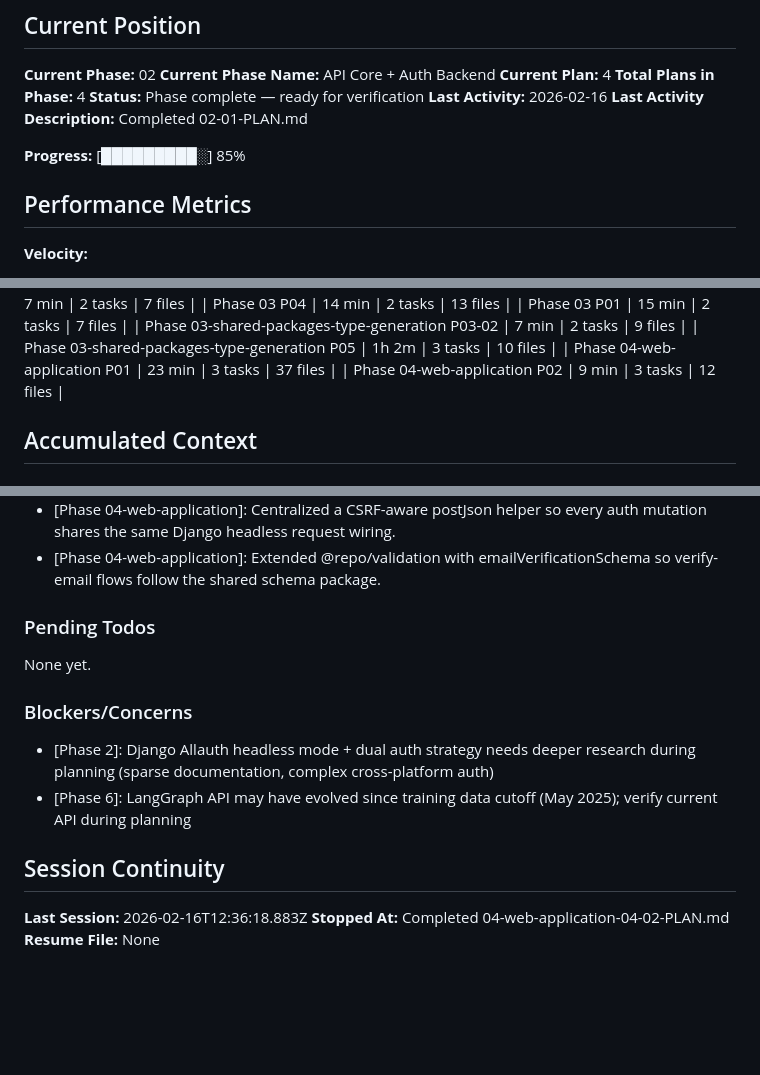
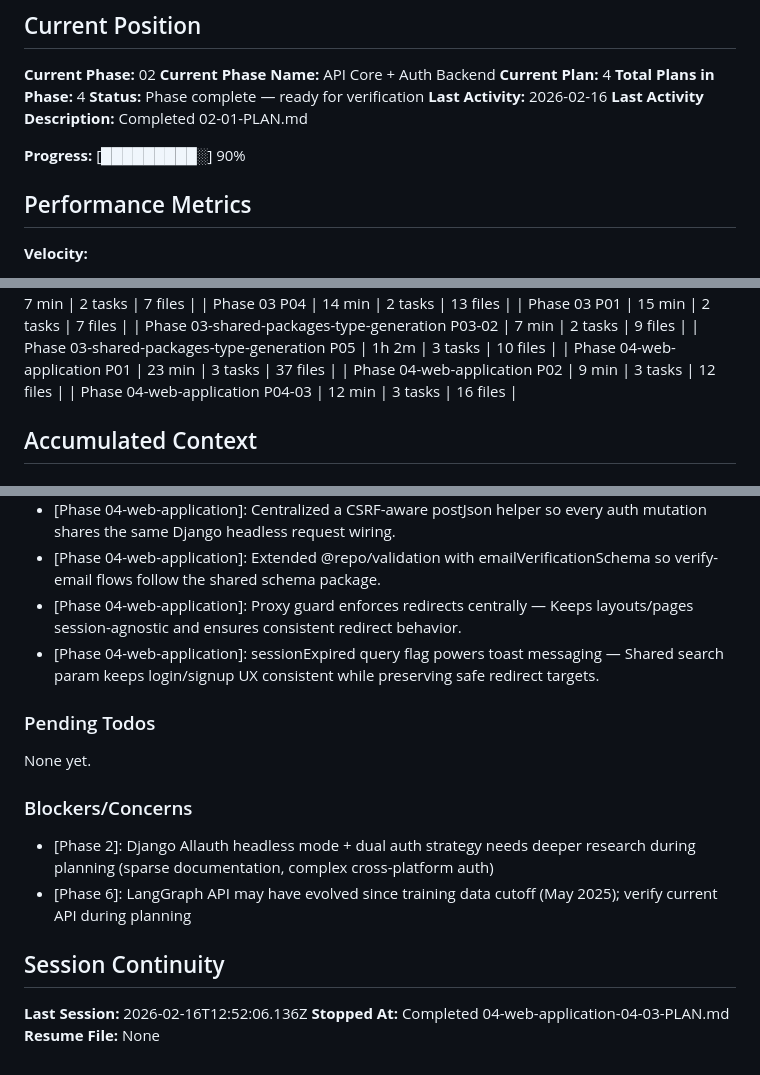
Before and after one commit to soubhratra/foundation-template, a Markdown page: .planning/STATE.md, 3 parts joined by grey strips. GitHub-like rendering; blank space fills up the shorter version.

Commit message:
docs(04-03): complete session guard plan

```diff
--- a/.planning/STATE.md
+++ b/.planning/STATE.md
@@ -17,7 +17,7 @@ See: .planning/PROJECT.md (updated 2026-02-08)
 **Last Activity:** 2026-02-16
 **Last Activity Description:** Completed 02-01-PLAN.md
 
-**Progress:** [█████████░] 85%
+**Progress:** [█████████░] 90%
 
 ## Performance Metrics
 
@@ -53,6 +53,7 @@ See: .planning/PROJECT.md (updated 2026-02-08)
 | Phase 03-shared-packages-type-generation P05 | 1h 2m | 3 tasks | 10 files |
 | Phase 04-web-application P01 | 23 min | 3 tasks | 37 files |
 | Phase 04-web-application P02 | 9 min | 3 tasks | 12 files |
+| Phase 04-web-application P04-03 | 12 min | 3 tasks | 16 files |
 
 ## Accumulated Context
 
@@ -83,6 +84,8 @@ Recent decisions affecting current work:
 - [Phase 04-web-application]: Centralize API base URL helper — Moved buildApiBaseUrl into app/base-url.ts so layouts and future routes can reuse it without duplicating logic.
 - [Phase 04-web-application]: Centralized a CSRF-aware postJson helper so every auth mutation shares the same Django headless request wiring.
 - [Phase 04-web-application]: Extended @repo/validation with emailVerificationSchema so verify-email flows follow the shared schema package.
+- [Phase 04-web-application]: Proxy guard enforces redirects centrally — Keeps layouts/pages session-agnostic and ensures consistent redirect behavior.
+- [Phase 04-web-application]: sessionExpired query flag powers toast messaging — Shared search param keeps login/signup UX consistent while preserving safe redirect targets.
 
 ### Pending Todos
 
@@ -95,6 +98,6 @@ None yet.
 
 ## Session Continuity
 
-**Last Session:** 2026-02-16T12:36:18.883Z
-**Stopped At:** Completed 04-web-application-04-02-PLAN.md
+**Last Session:** 2026-02-16T12:52:06.136Z
+**Stopped At:** Completed 04-web-application-04-03-PLAN.md
 **Resume File:** None
```
Also changed, not shown: 1 other file.
